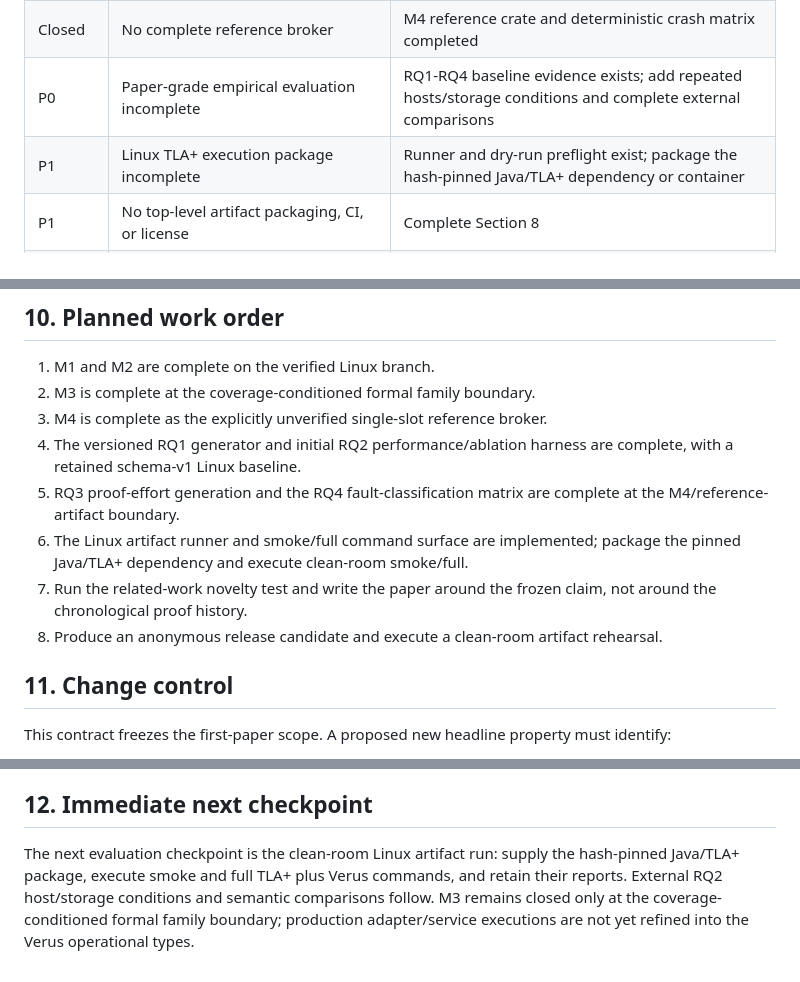
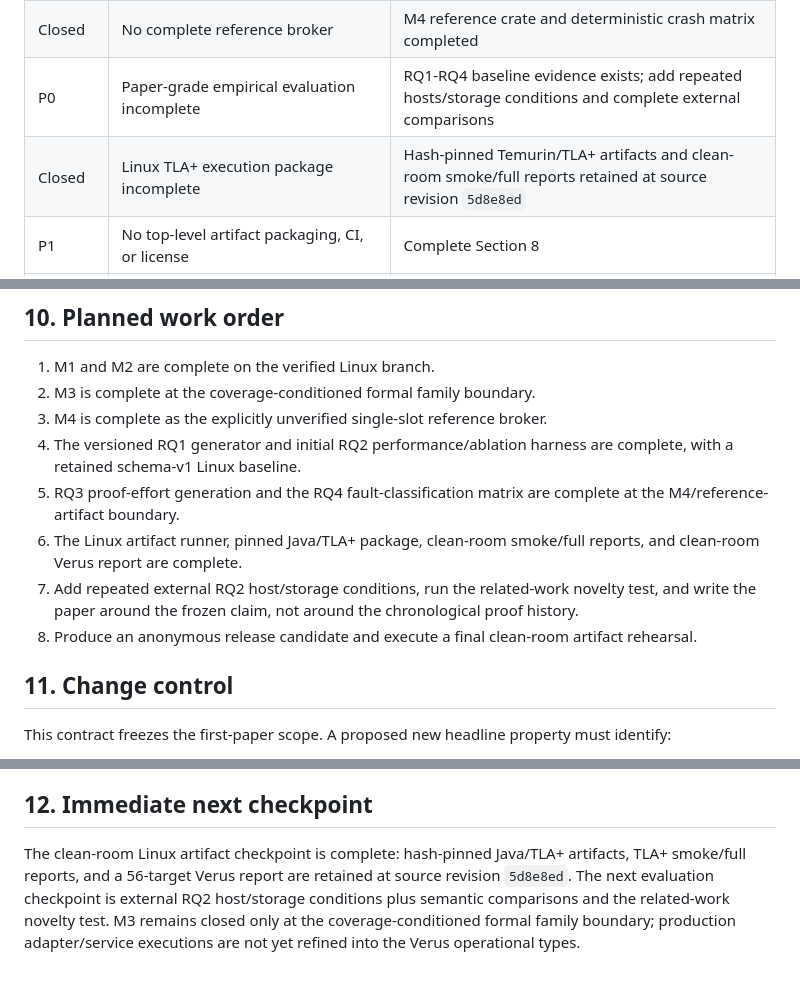
Before and after one commit to zhoujune/A2E, a Markdown page: formal/fse-2027-submission-contract.md, 3 parts joined by grey strips. GitHub-like rendering.

Commit message:
Mark clean-room artifact checkpoint complete

```diff
--- a/formal/fse-2027-submission-contract.md
+++ b/formal/fse-2027-submission-contract.md
@@ -360,7 +360,7 @@ The companion artifact is ready only when all of the following are true.
 | P0 | Final claim currently exceeds some operational instantiations | Complete M1-M3 and run a claim audit |
 | Closed | No complete reference broker | M4 reference crate and deterministic crash matrix completed |
 | P0 | Paper-grade empirical evaluation incomplete | RQ1-RQ4 baseline evidence exists; add repeated hosts/storage conditions and complete external comparisons |
-| P1 | Linux TLA+ execution package incomplete | Runner and dry-run preflight exist; package the hash-pinned Java/TLA+ dependency or container |
+| Closed | Linux TLA+ execution package incomplete | Hash-pinned Temurin/TLA+ artifacts and clean-room smoke/full reports retained at source revision `5d8e8ed` |
 | P1 | No top-level artifact packaging, CI, or license | Complete Section 8 |
 | P1 | Novelty is not established against related work | Complete a structured comparison and narrow priority language as needed |
 | P2 | ReadOnly lacks a protected/contextual instantiation | Complete it or explicitly limit the corresponding operational claim |
@@ -374,11 +374,12 @@ The companion artifact is ready only when all of the following are true.
    complete, with a retained schema-v1 Linux baseline.
 5. RQ3 proof-effort generation and the RQ4 fault-classification matrix are
    complete at the M4/reference-artifact boundary.
-6. The Linux artifact runner and smoke/full command surface are implemented;
-   package the pinned Java/TLA+ dependency and execute clean-room smoke/full.
-7. Run the related-work novelty test and write the paper around the frozen
+6. The Linux artifact runner, pinned Java/TLA+ package, clean-room smoke/full
+   reports, and clean-room Verus report are complete.
+7. Add repeated external RQ2 host/storage conditions, run the related-work
+   novelty test, and write the paper around the frozen
    claim, not around the chronological proof history.
-8. Produce an anonymous release candidate and execute a clean-room artifact
+8. Produce an anonymous release candidate and execute a final clean-room artifact
    rehearsal.
 
 ## 11. Change control
@@ -399,9 +400,10 @@ projects rather than implicit prerequisites for the scoped first paper.
 
 ## 12. Immediate next checkpoint
 
-The next evaluation checkpoint is the clean-room Linux artifact run: supply the
-hash-pinned Java/TLA+ package, execute smoke and full TLA+ plus Verus commands,
-and retain their reports. External RQ2 host/storage conditions and semantic
-comparisons follow. M3 remains closed only at the
+The clean-room Linux artifact checkpoint is complete: hash-pinned Java/TLA+
+artifacts, TLA+ smoke/full reports, and a 56-target Verus report are retained
+at source revision `5d8e8ed`. The next evaluation checkpoint is external RQ2
+host/storage conditions plus semantic comparisons and the related-work novelty
+test. M3 remains closed only at the
 coverage-conditioned formal family boundary; production adapter/service
 executions are not yet refined into the Verus operational types.
```
